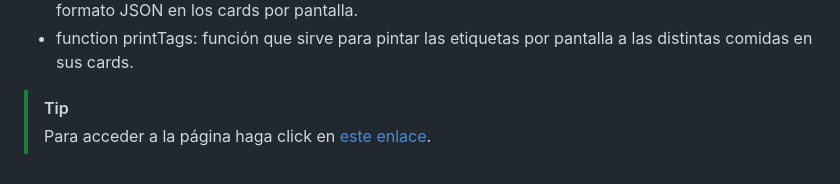
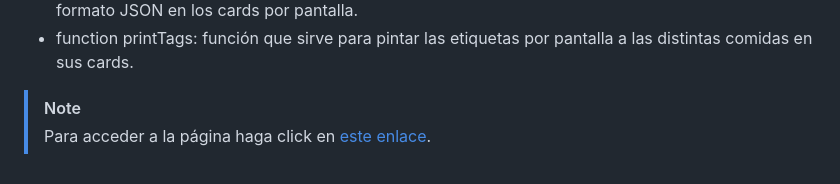
Before and after one commit to Atablo/TheMealDBApp, a Markdown page: README.MD, the part around the change. Rendered like a GitHub page.

```diff
--- a/README.MD
+++ b/README.MD
@@ -83,5 +83,5 @@ El usuario puede hacer clic en las imágenes de los ingredientes, mostrándole t
 
 </br>
 
-> [!TIP]
+> [!NOTE]
 > Para acceder a la página haga click en [este enlace](https://pabloatahonerogdb.github.io/TheMealDBApp/).
```
